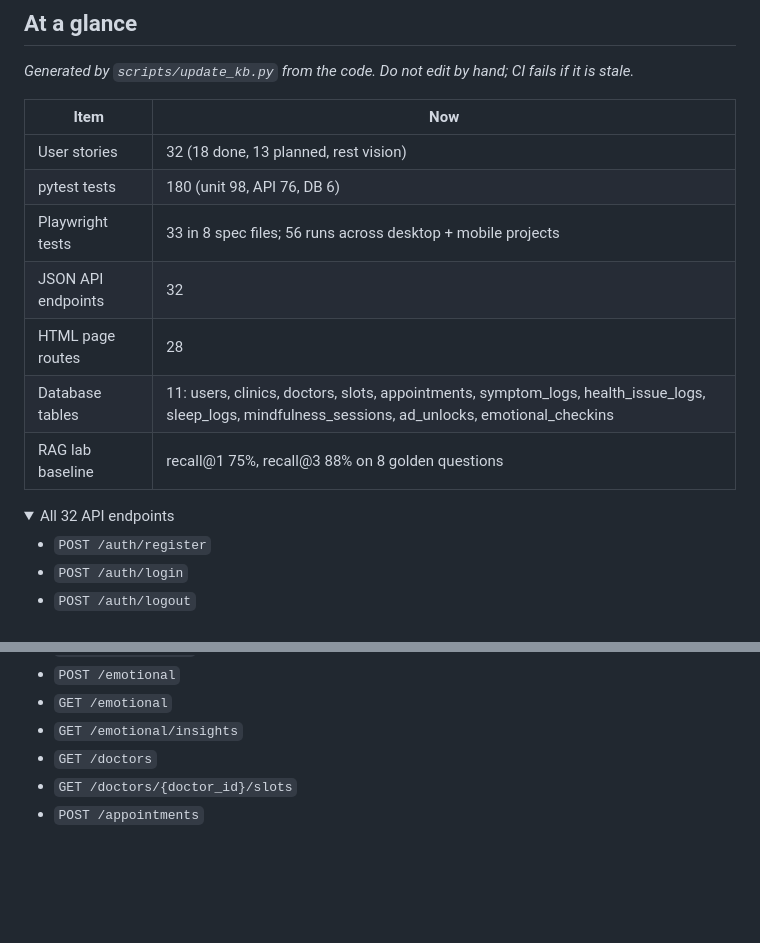
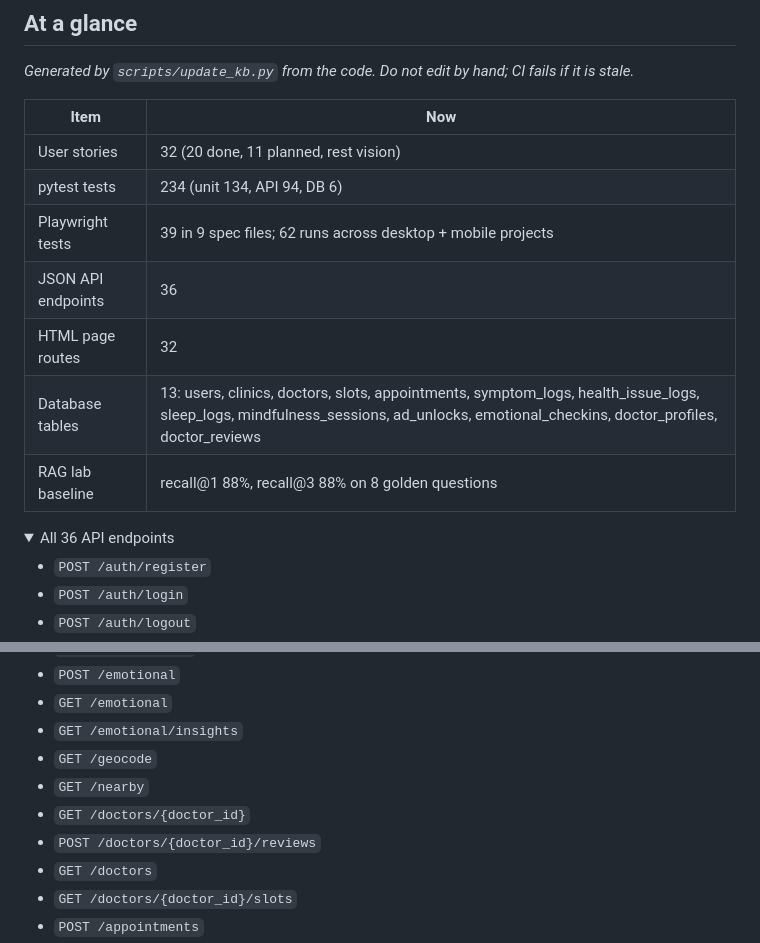
Before and after one commit to Noshin-Arthi/her-aura, a Markdown page: docs/KNOWLEDGE_BASE.md, 2 parts joined by grey strips. Drawn GitHub-style; folded sections open; blank space fills up the shorter version.

Commit message:
docs: refresh knowledge base numbers
Co-Authored-By: Claude Opus 5.5 <noreply@anthropic.com>

```diff
--- a/docs/KNOWLEDGE_BASE.md
+++ b/docs/KNOWLEDGE_BASE.md
@@ -11,15 +11,15 @@ _Generated by `scripts/update_kb.py` from the code. Do not edit by hand; CI fail
 
 | Item | Now |
 |---|---|
-| User stories | 32 (18 done, 13 planned, rest vision) |
-| pytest tests | 180 (unit 98, API 76, DB 6) |
-| Playwright tests | 33 in 8 spec files; 56 runs across desktop + mobile projects |
-| JSON API endpoints | 32 |
-| HTML page routes | 28 |
-| Database tables | 11: users, clinics, doctors, slots, appointments, symptom_logs, health_issue_logs, sleep_logs, mindfulness_sessions, ad_unlocks, emotional_checkins |
-| RAG lab baseline | recall@1 75%, recall@3 88% on 8 golden questions |
+| User stories | 32 (20 done, 11 planned, rest vision) |
+| pytest tests | 234 (unit 134, API 94, DB 6) |
+| Playwright tests | 39 in 9 spec files; 62 runs across desktop + mobile projects |
+| JSON API endpoints | 36 |
+| HTML page routes | 32 |
+| Database tables | 13: users, clinics, doctors, slots, appointments, symptom_logs, health_issue_logs, sleep_logs, mindfulness_sessions, ad_unlocks, emotional_checkins, doctor_profiles, doctor_reviews |
+| RAG lab baseline | recall@1 88%, recall@3 88% on 8 golden questions |
 
-<details><summary>All 32 API endpoints</summary>
+<details><summary>All 36 API endpoints</summary>
 
 - `POST /auth/register`
 - `POST /auth/login`
@@ -48,6 +48,10 @@ _Generated by `scripts/update_kb.py` from the code. Do not edit by hand; CI fail
 - `POST /emotional`
 - `GET /emotional`
 - `GET /emotional/insights`
+- `GET /geocode`
+- `GET /nearby`
+- `GET /doctors/{doctor_id}`
+- `POST /doctors/{doctor_id}/reviews`
 - `GET /doctors`
 - `GET /doctors/{doctor_id}/slots`
 - `POST /appointments`
```
